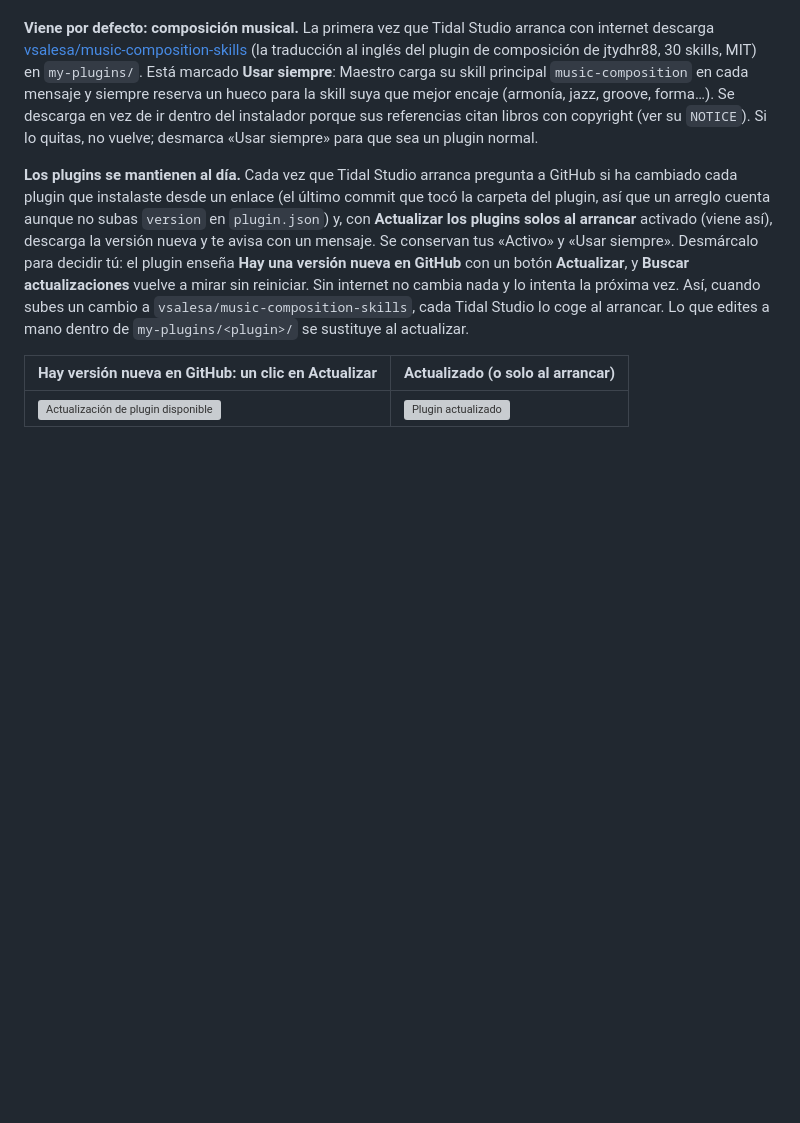
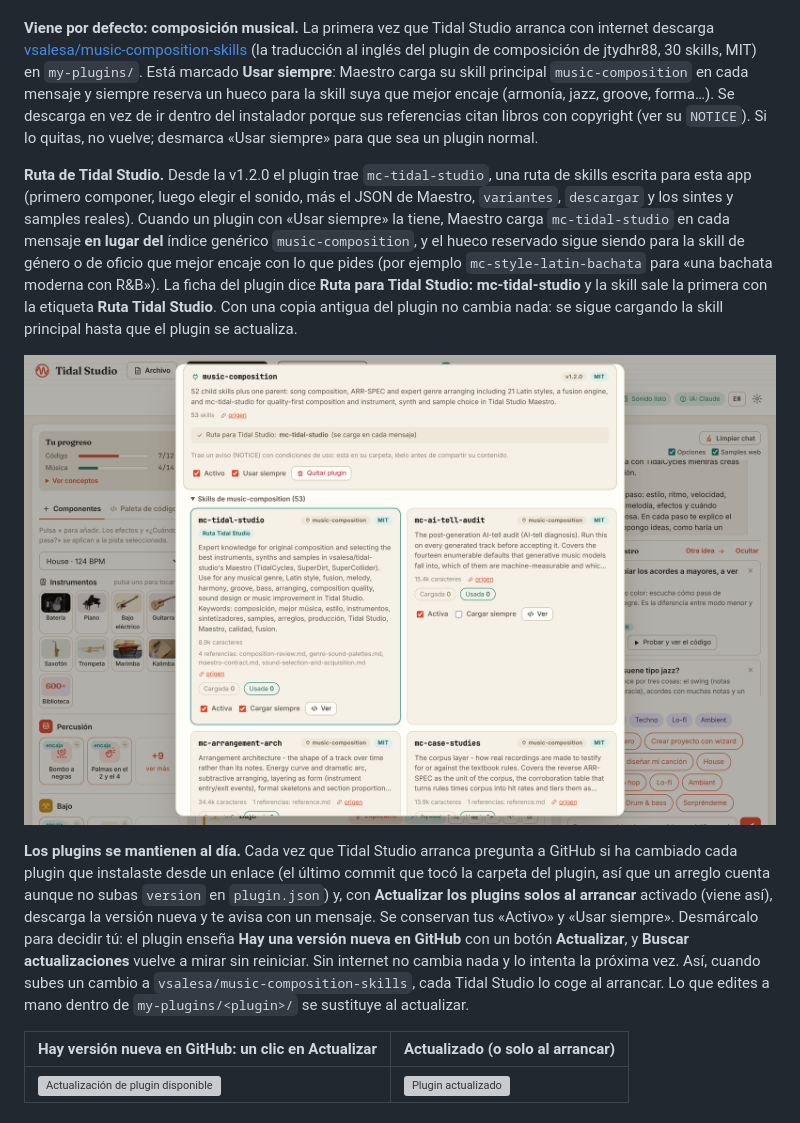
Before and after one commit to vsalesa/tidal-studio, a Markdown page: README.es.md, the part around the change. Rendered like a GitHub page; pictures changed too: docs/screenshots/es/ruta-tidal-studio.png (added); blank space fills up the shorter version; grey boxes are pictures that could not be loaded.

```diff
--- a/README.es.md
+++ b/README.es.md
@@ -656,6 +656,16 @@ skill principal `music-composition` en cada mensaje y siempre reserva un hueco p
 (armonía, jazz, groove, forma…). Se descarga en vez de ir dentro del instalador porque sus referencias citan libros con
 copyright (ver su `NOTICE`). Si lo quitas, no vuelve; desmarca «Usar siempre» para que sea un plugin normal.
 
+**Ruta de Tidal Studio.** Desde la v1.2.0 el plugin trae `mc-tidal-studio`, una ruta de skills escrita para esta app
+(primero componer, luego elegir el sonido, más el JSON de Maestro, `variantes`, `descargar` y los sintes y samples
+reales). Cuando un plugin con «Usar siempre» la tiene, Maestro carga `mc-tidal-studio` en cada mensaje **en lugar del**
+índice genérico `music-composition`, y el hueco reservado sigue siendo para la skill de género o de oficio que mejor
+encaje con lo que pides (por ejemplo `mc-style-latin-bachata` para «una bachata moderna con R&B»). La ficha del plugin
+dice **Ruta para Tidal Studio: mc-tidal-studio** y la skill sale la primera con la etiqueta **Ruta Tidal Studio**. Con
+una copia antigua del plugin no cambia nada: se sigue cargando la skill principal hasta que el plugin se actualiza.
+
+![La ruta de Tidal Studio en el panel de Skills](docs/screenshots/es/ruta-tidal-studio.png)
+
 **Los plugins se mantienen al día.** Cada vez que Tidal Studio arranca pregunta a GitHub si ha cambiado cada plugin que
 instalaste desde un enlace (el último commit que tocó la carpeta del plugin, así que un arreglo cuenta aunque no subas
 `version` en `plugin.json`) y, con **Actualizar los plugins solos al arrancar** activado (viene así), descarga la versión
```
Also changed, not shown: README.md (+10 -0 lines), docs/screenshot-tool/README.md (+2 -0 lines), docs/screenshots/skill-route.png (added), 5 other files.
